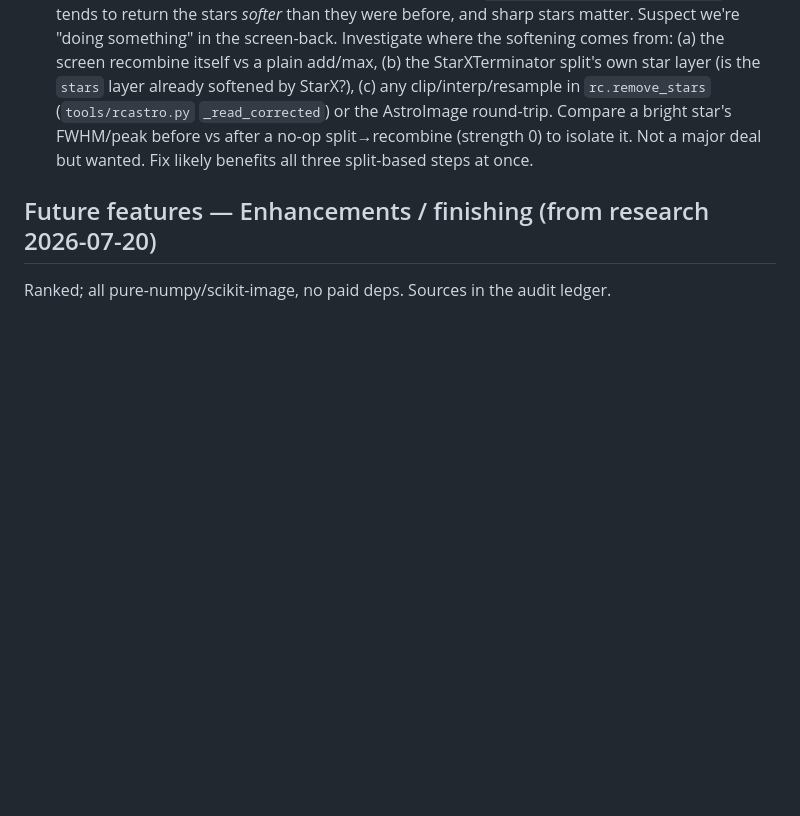
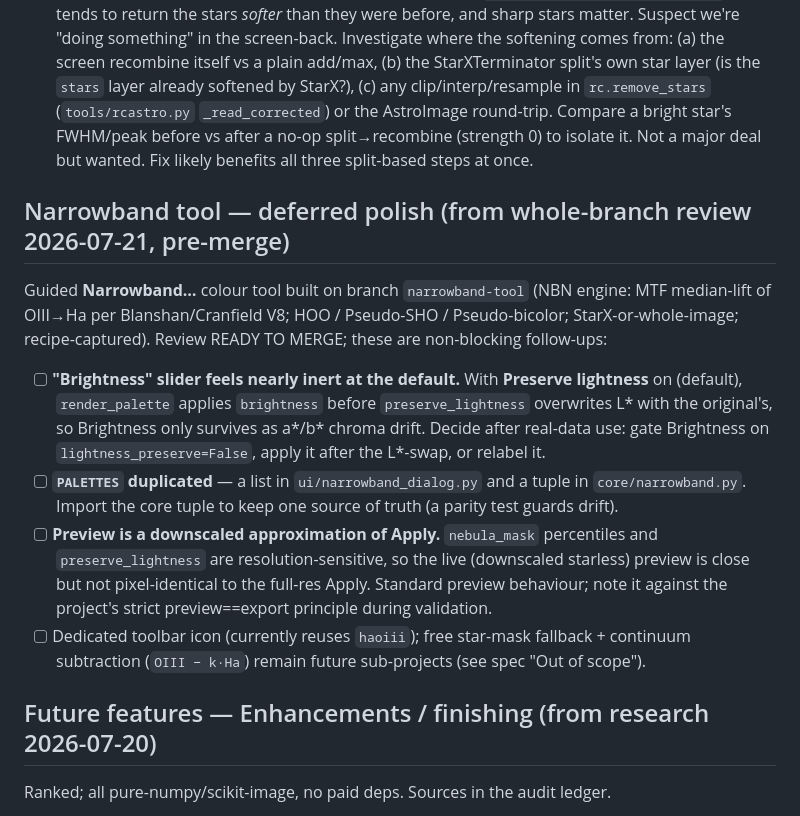
Before and after one commit to astehn/nocturne, a Markdown page: TODO.md, the part around the change. Rendered like a GitHub page; blank space fills up the shorter version.

Commit message:
docs: TODO — narrowband deferred polish (brightness/preserve-lightness, PALETTES dup, preview approx)

```diff
--- a/TODO.md
+++ b/TODO.md
@@ -13,6 +13,23 @@ Working notes for what's next. Core pipeline + UX are functional on `main`.
       (`tools/rcastro.py` `_read_corrected`) or the AstroImage round-trip. Compare a bright star's
       FWHM/peak before vs after a no-op split→recombine (strength 0) to isolate it. Not a major deal
       but wanted. Fix likely benefits all three split-based steps at once.
+
+## Narrowband tool — deferred polish (from whole-branch review 2026-07-21, pre-merge)
+Guided **Narrowband…** colour tool built on branch `narrowband-tool` (NBN engine: MTF median-lift
+of OIII→Ha per Blanshan/Cranfield V8; HOO / Pseudo-SHO / Pseudo-bicolor; StarX-or-whole-image;
+recipe-captured). Review READY TO MERGE; these are non-blocking follow-ups:
+- [ ] **"Brightness" slider feels nearly inert at the default.** With **Preserve lightness** on
+      (default), `render_palette` applies `brightness` before `preserve_lightness` overwrites L\*
+      with the original's, so Brightness only survives as a*/b* chroma drift. Decide after real-data
+      use: gate Brightness on `lightness_preserve=False`, apply it after the L\*-swap, or relabel it.
+- [ ] **`PALETTES` duplicated** — a list in `ui/narrowband_dialog.py` and a tuple in
+      `core/narrowband.py`. Import the core tuple to keep one source of truth (a parity test guards drift).
+- [ ] **Preview is a downscaled approximation of Apply.** `nebula_mask` percentiles and
+      `preserve_lightness` are resolution-sensitive, so the live (downscaled starless) preview is close
+      but not pixel-identical to the full-res Apply. Standard preview behaviour; note it against the
+      project's strict preview==export principle during validation.
+- [ ] Dedicated toolbar icon (currently reuses `haoiii`); free star-mask fallback + continuum
+      subtraction (`OIII − k·Ha`) remain future sub-projects (see spec "Out of scope").
 
 ## Future features — Enhancements / finishing (from research 2026-07-20)
 Ranked; all pure-numpy/scikit-image, no paid deps. Sources in the audit ledger.
```
